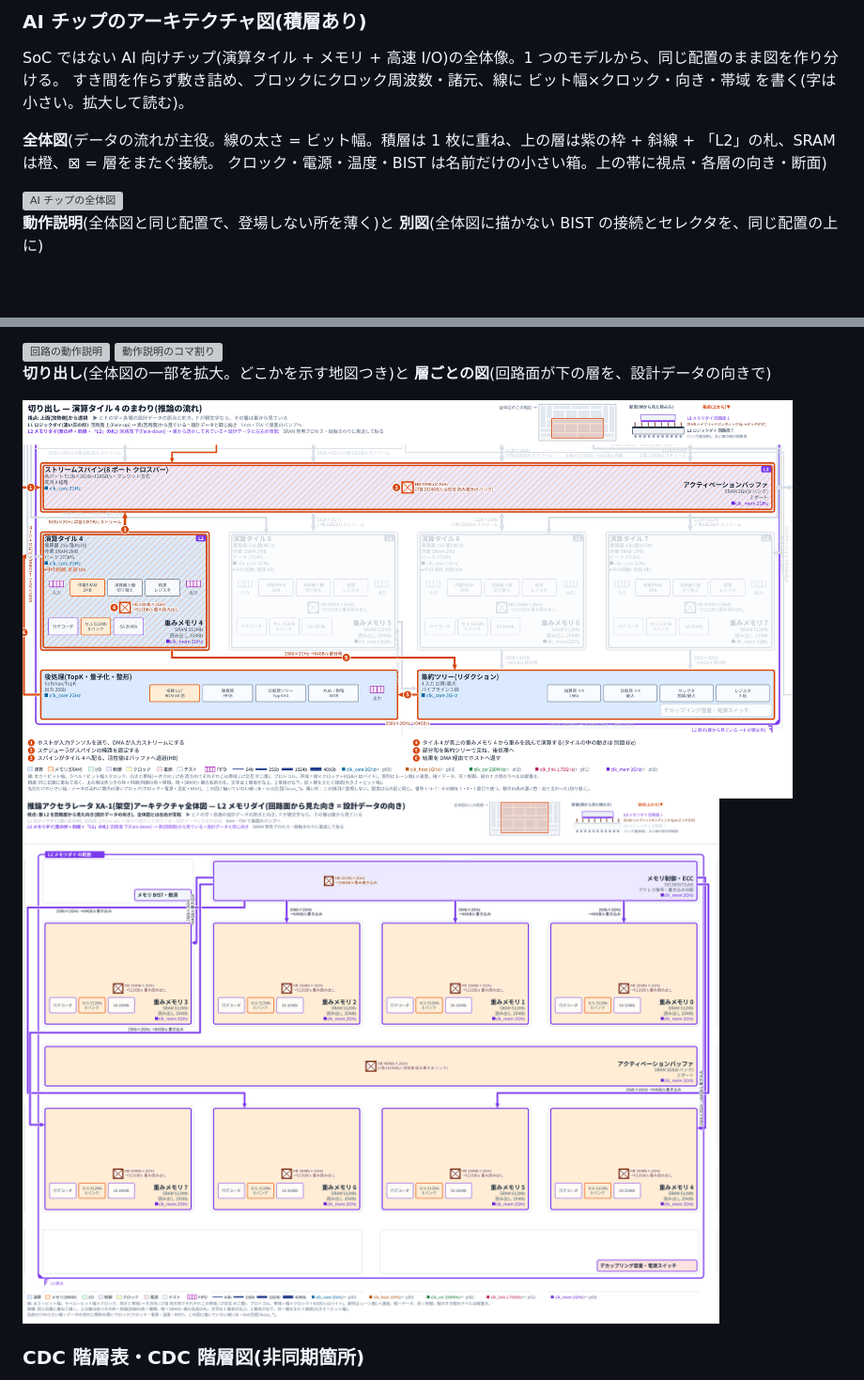
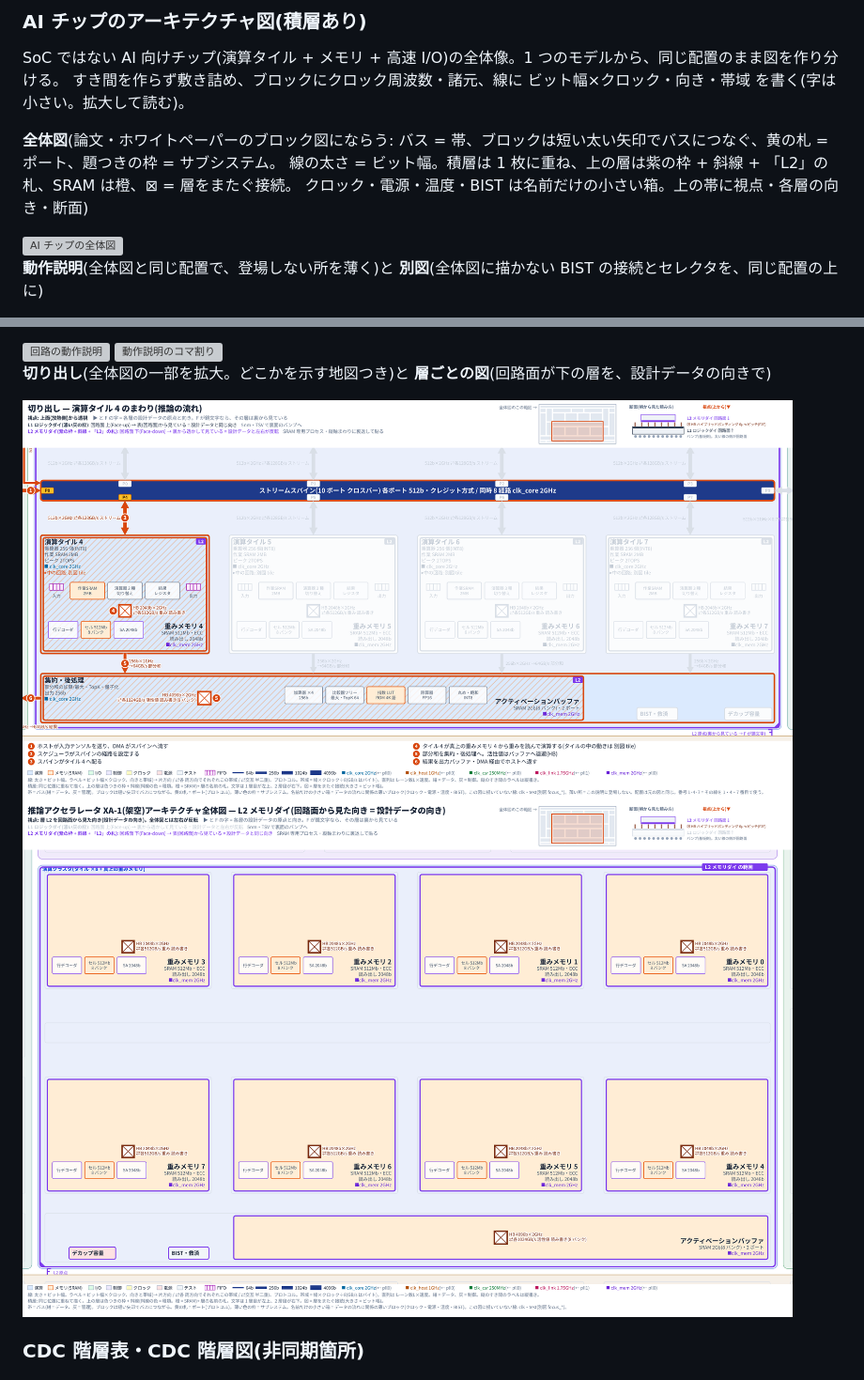
Before and after one commit to yn217/chip-spec-diagram, a Markdown page: README.md, 2 parts joined by grey strips. Shown at 94% size. GitHub-like rendering; pictures changed too: docs/gallery/aichip_crop.png, docs/gallery/aichip_layer_design.png; blank space fills up the shorter version; grey boxes are pictures that could not be loaded.

```diff
--- a/README.md
+++ b/README.md
@@ -159,7 +159,8 @@ ICG とイネーブル付きレジスタ。クロック・リセットの配線
 SoC ではない AI 向けチップ(演算タイル + メモリ + 高速 I/O)の全体像。1 つのモデルから、同じ配置のまま図を作り分ける。
 すき間を作らず敷き詰め、ブロックにクロック周波数・諸元、線に ビット幅×クロック・向き・帯域 を書く(字は小さい。拡大して読む)。
 
-**全体図**(データの流れが主役。線の太さ = ビット幅。積層は 1 枚に重ね、上の層は紫の枠 + 斜線 + 「L2」の札、SRAM は橙、⊠ = 層をまたぐ接続。
+**全体図**(論文・ホワイトペーパーのブロック図にならう: バス = 帯、ブロックは短い太い矢印でバスにつなぐ、黄の札 = ポート、題つきの枠 = サブシステム。
+線の太さ = ビット幅。積層は 1 枚に重ね、上の層は紫の枠 + 斜線 + 「L2」の札、SRAM は橙、⊠ = 層をまたぐ接続。
 クロック・電源・温度・BIST は名前だけの小さい箱。上の帯に視点・各層の向き・断面)
 
 <img src="docs/gallery/aichip_overview.png" alt="AI チップの全体図" width="820">
```
Also changed, not shown: diagrams/ai-chip-architecture/GUIDE.md (+19 -2 lines), 6 other files.
